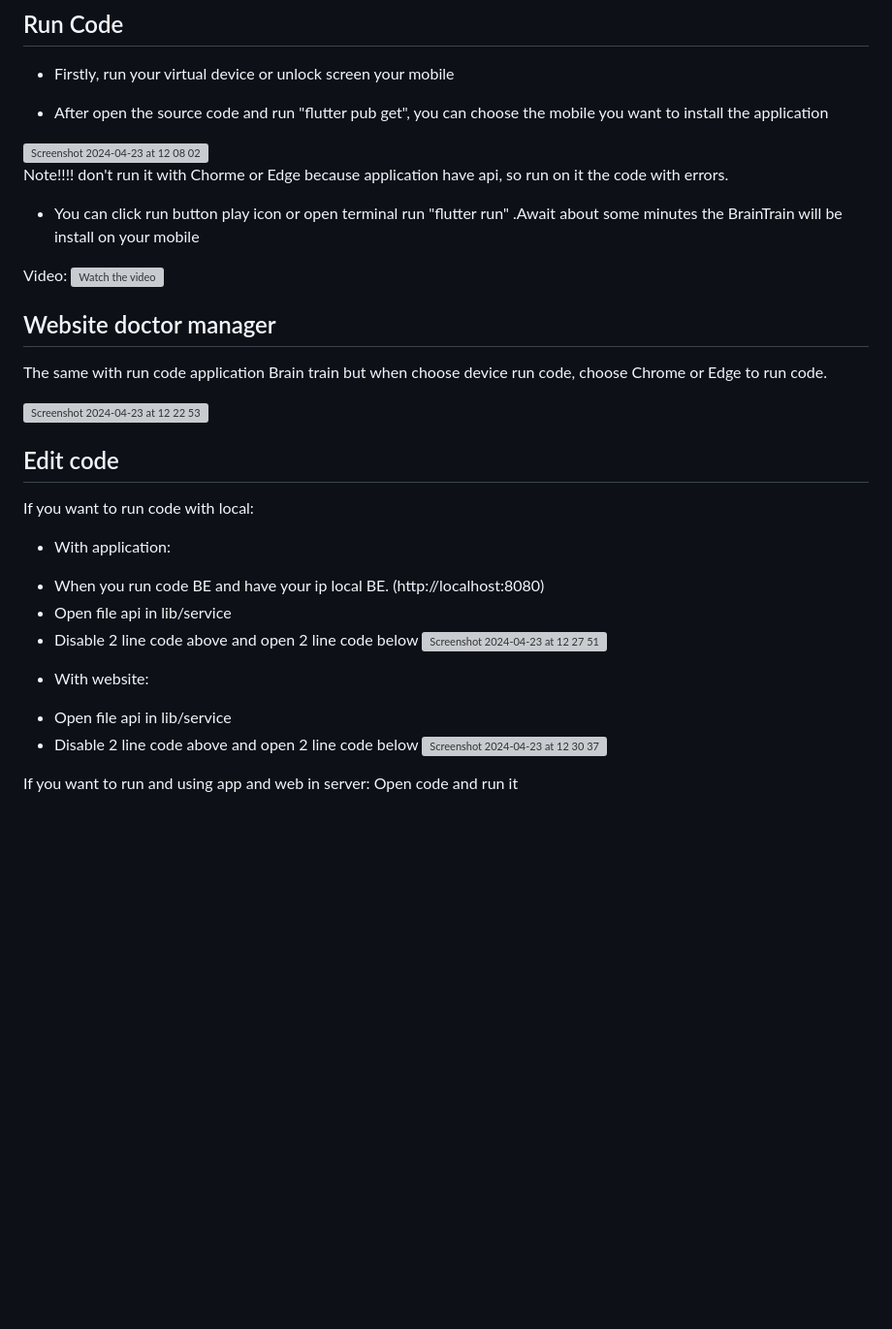
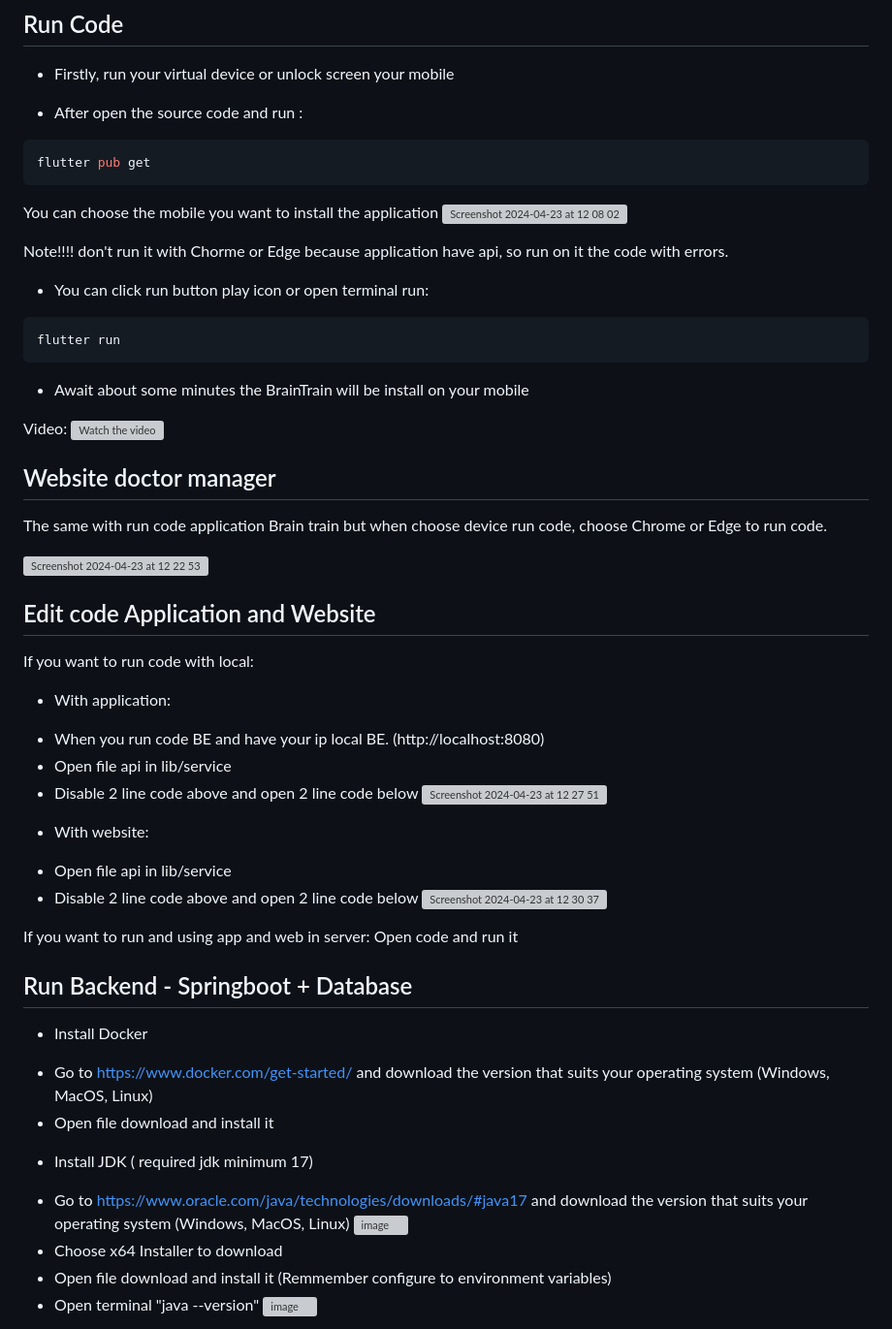
Before and after one commit to KIddoKg/thesis_braintrainApp, a Markdown page: README.md, the part around one of its changes. Shown at 97% size. GitHub-like rendering; blank space fills up the shorter version; grey boxes are pictures that could not be loaded.

````diff
--- a/README.md
+++ b/README.md
@@ -42,11 +50,19 @@ After install all requirement, open your terminal run "flutter doctor" to check
 
 - Firstly, run your virtual device or unlock screen your mobile
 
-- After open the source code and run "flutter pub get", you  can choose the mobile you want to install the application
+- After open the source code and run :
+```shell
+flutter pub get
+```
+You  can choose the mobile you want to install the application
 <img width="392" alt="Screenshot 2024-04-23 at 12 08 02" src="https://github.com/KIddoKg/thesis_braintrainApp/assets/73632319/fd9be1ae-6cc1-4038-a21e-5d91ef16e7bb">
 
 Note!!!! don't run it with Chorme or Edge because application have api, so run on it the code with errors.
-- You can click run button play icon or open terminal run "flutter run" .Await about some minutes the BrainTrain will be install on your mobile
+- You can click run button play icon or open terminal run:
+```shell
+flutter run
+```
+-  Await about some minutes the BrainTrain will be install on your mobile
 
 Video:
 [![Watch the video](https://cdn.pixabay.com/photo/2020/08/12/20/11/video-5483595_960_720.png)](https://github.com/KIddoKg/lotocall/assets/73632319/d88654b7-79c2-4dca-9f61-6f8607c6b69c)
@@ -60,7 +76,7 @@ The same with run code application Brain train but when choose device run code,
 <img width="1575" alt="Screenshot 2024-04-23 at 12 22 53" src="https://github.com/KIddoKg/thesis_braintrainApp/assets/73632319/eb2d0c1b-ec84-4248-aa85-fc47ae5befd5">
 
 
-## Edit code
+## Edit code Application and Website
 
 If you want to run code with local:
 * With application:
@@ -76,3 +92,18 @@ If you want to run code with local:
 
 
 If you want to run and using app and web in server: Open code and run it
+
+## Run Backend - Springboot + Database
+
+* Install Docker
+- Go to https://www.docker.com/get-started/ and download the version that suits your operating system (Windows, MacOS, Linux)
+- Open file download and install it
+
+* Install JDK ( required jdk minimum 17)
+- Go to https://www.oracle.com/java/technologies/downloads/#java17 and download the version that suits your operating system (Windows, MacOS, Linux)
+  ![image](https://github.com/KIddoKg/thesis_braintrainApp/assets/73632319/84c15cb1-c2f8-4e74-a80c-74825532a350)
+- Choose x64 Installer to download
+- Open file download and install it (Remmember configure to environment variables)
+- Open terminal "java --version"
+![image](https://github.com/KIddoKg/thesis_braintrainApp/assets/73632319/4db813e8-aa35-456b-aa16-025f00d30352)
+
````
Also changed, not shown: other parts of README.md (+32 -2 lines).
